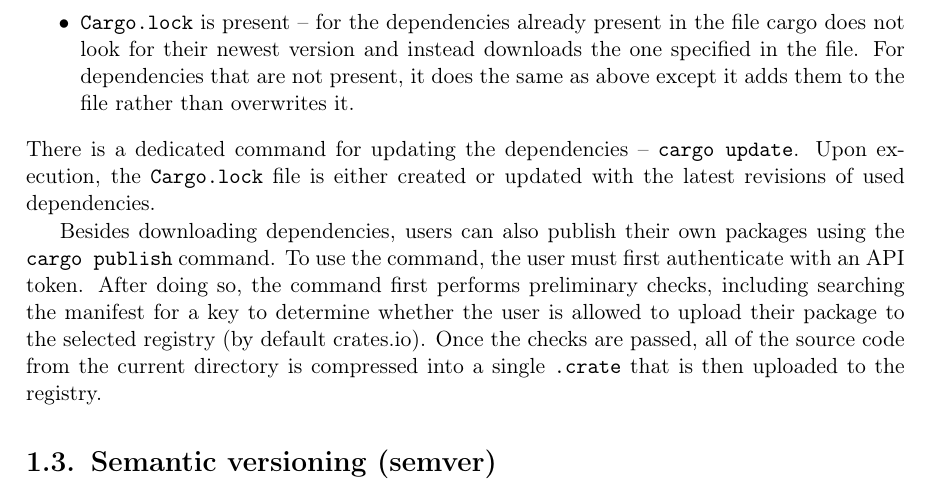
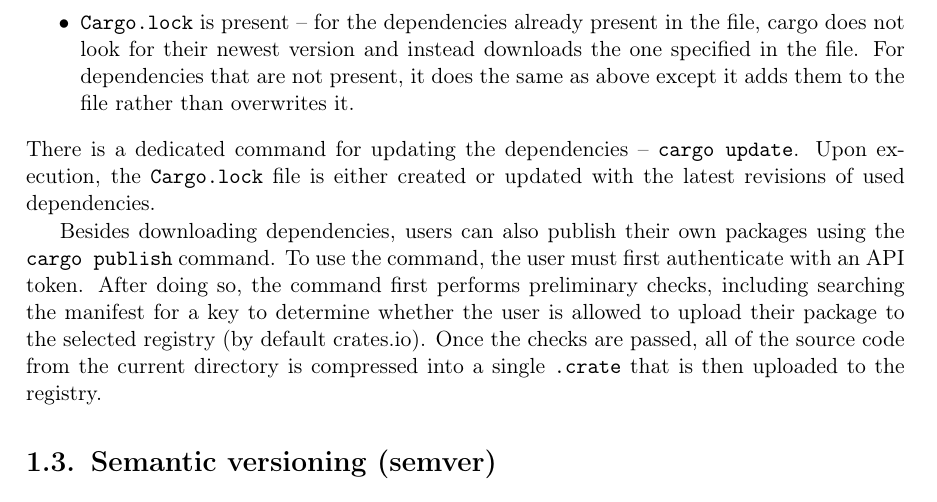
Before and after one commit to tonowak/bachelors-thesis, a LaTeX thesis (thesis-en.tex): part of page 13 of 29, cut so that both start at the same text. Compiled offline with pdfLaTeX.

Commit message:
Update thesis-en.tex
Co-authored-by: Tomasz Nowak <36604952+tonowak@users.noreply.github.com>

```diff
--- a/thesis-en.tex
+++ b/thesis-en.tex
@@ -194,7 +194,7 @@ system, the user may not need to provide an exact revision of a dependency in th
 	\item \texttt{Cargo.lock} is \textit{not} present -- cargo then creates it and for each
 		dependency in the manifest downloads the most recent revision available, saving additional
 		data about it in the file.
-	\item \texttt{Cargo.lock} is present -- for the dependencies already present in the file cargo
+	\item \texttt{Cargo.lock} is present -- for the dependencies already present in the file, cargo
 		does not look for their newest version and instead downloads the one specified in the file.
 		For dependencies that are not present, it does the same as above except it adds them to
 		the file rather than overwrites it.
```
